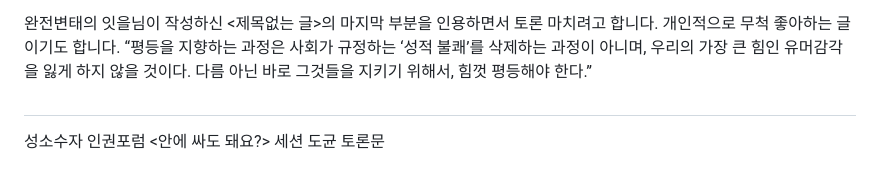
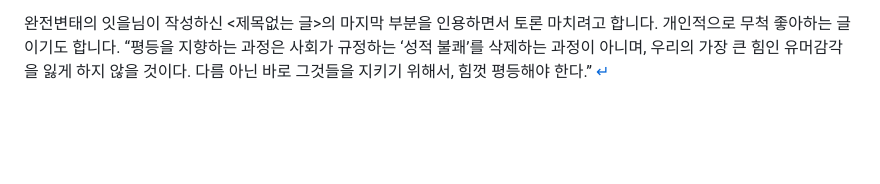
Before and after one commit to minumsa/daily-practice, a Markdown page: src/content/post-9.md, the part around the change. Drawn GitHub-style; blank space fills up the shorter version.

Commit message:
post 추가

```diff
--- a/src/content/post-9.md
+++ b/src/content/post-9.md
@@ -25,8 +25,4 @@ title: "안에 싸도 돼요?"
 누군가 제 안에 싸는 행위 자체가 저에게는 대체로 즐거운 일입니다. 성소수자인 성노동자로 산다는 건 가끔씩 버거울 때가 있습니다. 며칠 전까지 농담 따먹던 지인이 갑자기 자살해버린다거나, 일을 하러 갔다가 강간을 당한다거나 그런 순간들이 갑자기 훅 치고 들어올 때가 있는 거죠. 그럴 때 저에게 정말 큰 위안을 주는 것이 바로 누군지도 모르는 사람들과의 노콘섹스입니다. 뜨끈한 게이 사우나 바닥에 누워서 저랑 노콘섹스를 하려고 기다리고 서 있는 아저씨, 할아버지들을 하나둘씩 사정시키고 몇 시간쯤 그렇게 뒹굴다가 샤워하고 밖으로 나오면 다시 한동안 즐겁게 살아갈 활력을 얻습니다. 하지만 그렇게 누군가 제 안에 싸는 행위 자체를 좋아하는 만큼 저에게는 누군가 제 안에 싸는 행위의 맥락과 그 행위가 이루어지는 관계가 중요합니다. 저에게 ‘안에 싸도 돼요.’의 맥락을 세심하게 살펴야 할 이유가 있다면 그것은 다름 아니라 제가 노콘안싸를 정말로 즐거워하는 사람이기 때문입니다.
 
 완전변태의 잇을님이 작성하신 <제목없는 글>의 마지막 부분을 인용하면서 토론 마치려고 합니다. 개인적으로 무척 좋아하는 글이기도 합니다.
-“평등을 지향하는 과정은 사회가 규정하는 ‘성적 불쾌’를 삭제하는 과정이 아니며, 우리의 가장 큰 힘인 유머감각을 잃게 하지 않을 것이다. 다름 아닌 바로 그것들을 지키기 위해서, 힘껏 평등해야 한다.”
-
-#
-
-성소수자 인권포럼 <안에 싸도 돼요?> 세션 도균 토론문
+“평등을 지향하는 과정은 사회가 규정하는 ‘성적 불쾌’를 삭제하는 과정이 아니며, 우리의 가장 큰 힘인 유머감각을 잃게 하지 않을 것이다. 다름 아닌 바로 그것들을 지키기 위해서, 힘껏 평등해야 한다.” <a href="/">↵</a>
```
Also changed, not shown: src/content/post-10.md (added, +24 -0 lines), src/content/post-8.md (+1 -1 lines).
